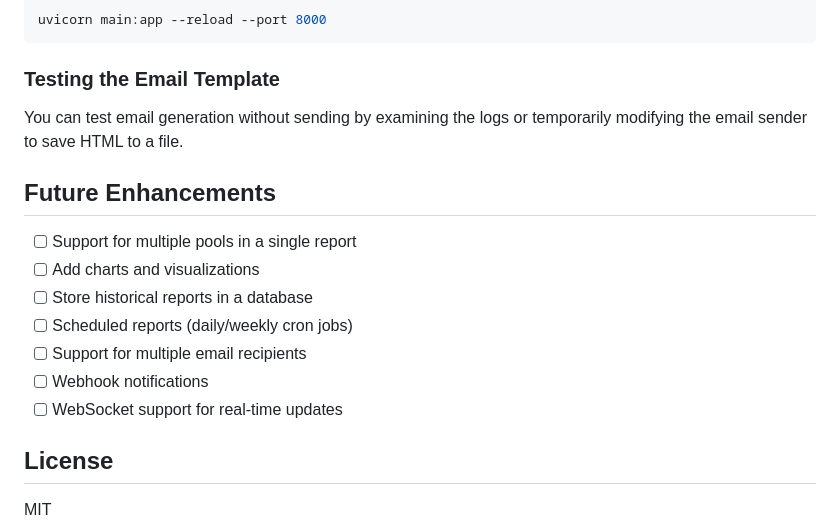
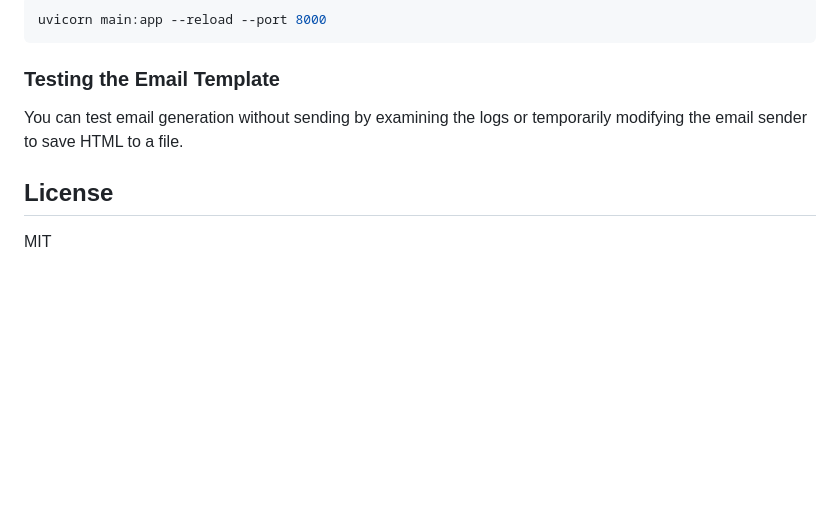
Before and after one commit to gustavobftorres/pool-report, a Markdown page: README.md, the part around the change. Drawn GitHub-style; blank space fills up the shorter version.

Commit message:
Remove Future Enhancements section from README
Removed future enhancements section from README.

```diff
--- a/README.md
+++ b/README.md
@@ -320,16 +320,6 @@ uvicorn main:app --reload --port 8000
 
 You can test email generation without sending by examining the logs or temporarily modifying the email sender to save HTML to a file.
 
-## Future Enhancements
-
-- [ ] Support for multiple pools in a single report
-- [ ] Add charts and visualizations
-- [ ] Store historical reports in a database
-- [ ] Scheduled reports (daily/weekly cron jobs)
-- [ ] Support for multiple email recipients
-- [ ] Webhook notifications
-- [ ] WebSocket support for real-time updates
-
 ## License
 
 MIT
```
